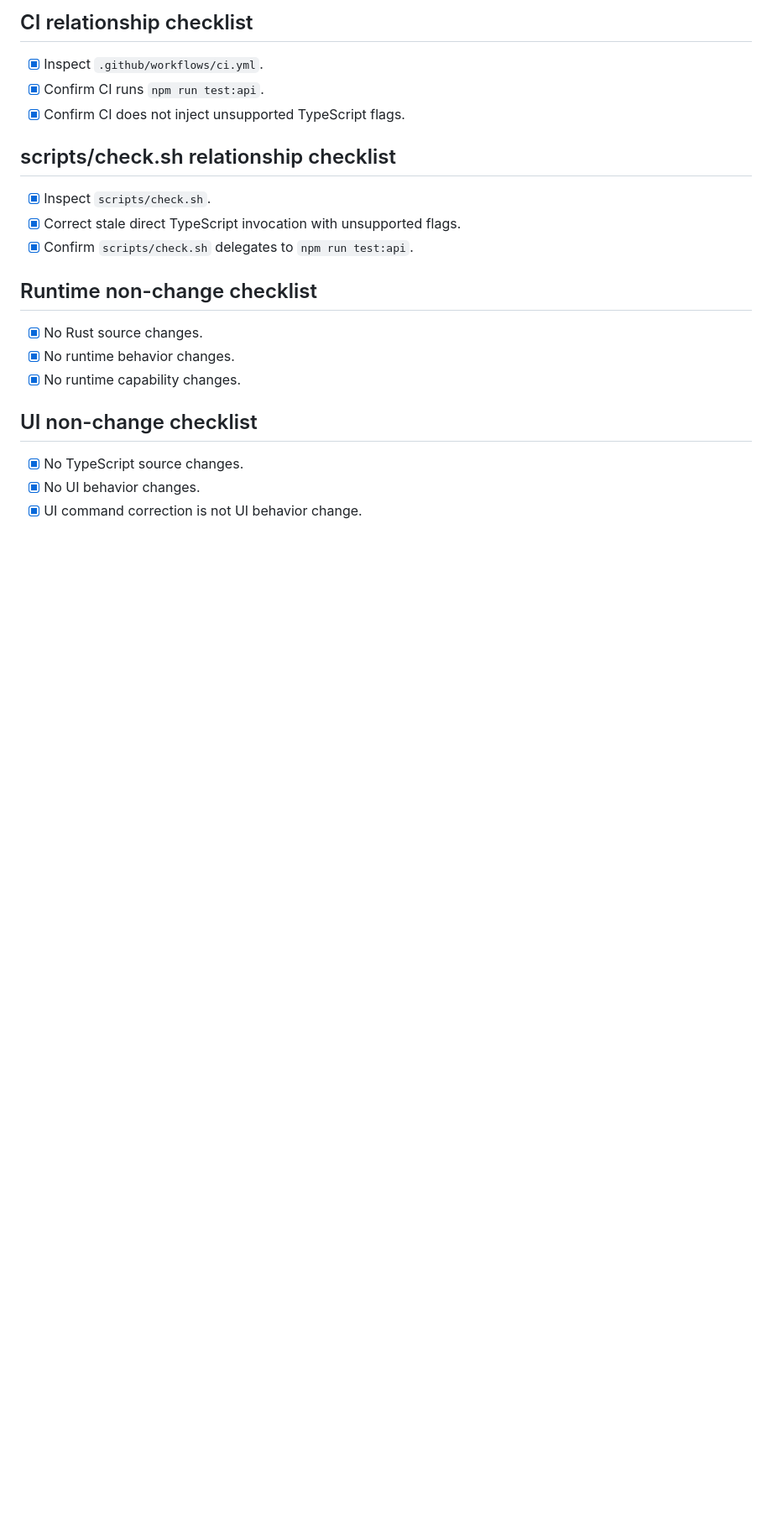
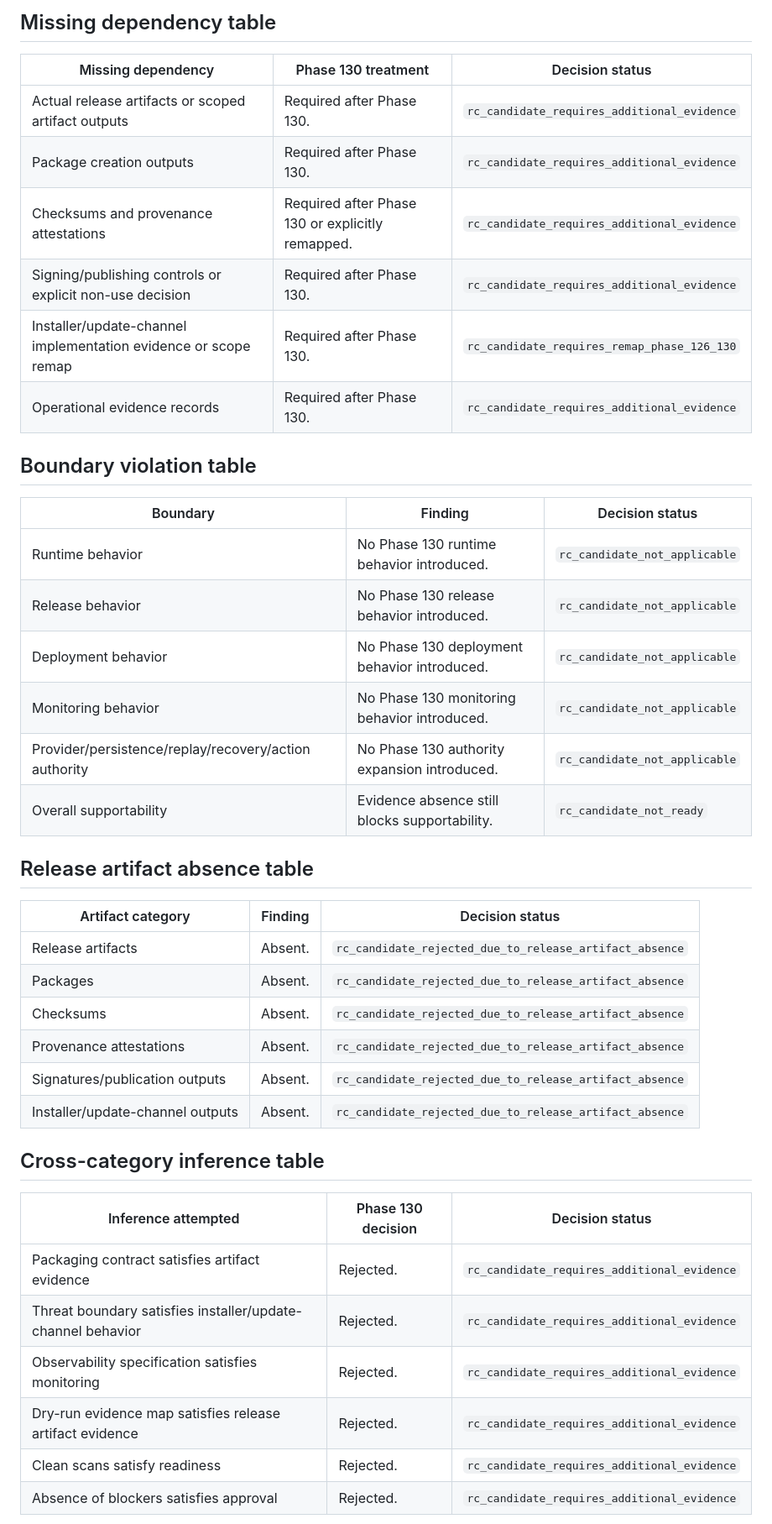
Before and after one commit to irgordon/ajentic, a Markdown page: checklists/current-phase.md, the part around one of its changes. Shown at 84% size. GitHub-like rendering; blank space fills up the shorter version.

```diff
--- a/checklists/current-phase.md
+++ b/checklists/current-phase.md
@@ -74,21 +90,41 @@ mutation_path: checklist_revision
 
-## CI relationship checklist
-- [x] Inspect `.github/workflows/ci.yml`.
-- [x] Confirm CI runs `npm run test:api`.
-- [x] Confirm CI does not inject unsupported TypeScript flags.
+## Missing dependency table
+| Missing dependency | Phase 130 treatment | Decision status |
+| --- | --- | --- |
+| Actual release artifacts or scoped artifact outputs | Required after Phase 130. | `rc_candidate_requires_additional_evidence` |
+| Package creation outputs | Required after Phase 130. | `rc_candidate_requires_additional_evidence` |
+| Checksums and provenance attestations | Required after Phase 130 or explicitly remapped. | `rc_candidate_requires_additional_evidence` |
+| Signing/publishing controls or explicit non-use decision | Required after Phase 130. | `rc_candidate_requires_additional_evidence` |
+| Installer/update-channel implementation evidence or scope remap | Required after Phase 130. | `rc_candidate_requires_remap_phase_126_130` |
+| Operational evidence records | Required after Phase 130. | `rc_candidate_requires_additional_evidence` |
 
-## scripts/check.sh relationship checklist
-- [x] Inspect `scripts/check.sh`.
-- [x] Correct stale direct TypeScript invocation with unsupported flags.
-- [x] Confirm `scripts/check.sh` delegates to `npm run test:api`.
+## Boundary violation table
+| Boundary | Finding | Decision status |
+| --- | --- | --- |
+| Runtime behavior | No Phase 130 runtime behavior introduced. | `rc_candidate_not_applicable` |
+| Release behavior | No Phase 130 release behavior introduced. | `rc_candidate_not_applicable` |
+| Deployment behavior | No Phase 130 deployment behavior introduced. | `rc_candidate_not_applicable` |
+| Monitoring behavior | No Phase 130 monitoring behavior introduced. | `rc_candidate_not_applicable` |
+| Provider/persistence/replay/recovery/action authority | No Phase 130 authority expansion introduced. | `rc_candidate_not_applicable` |
+| Overall supportability | Evidence absence still blocks supportability. | `rc_candidate_not_ready` |
 
-## Runtime non-change checklist
-- [x] No Rust source changes.
-- [x] No runtime behavior changes.
-- [x] No runtime capability changes.
+## Release artifact absence table
+| Artifact category | Finding | Decision status |
+| --- | --- | --- |
+| Release artifacts | Absent. | `rc_candidate_rejected_due_to_release_artifact_absence` |
+| Packages | Absent. | `rc_candidate_rejected_due_to_release_artifact_absence` |
+| Checksums | Absent. | `rc_candidate_rejected_due_to_release_artifact_absence` |
+| Provenance attestations | Absent. | `rc_candidate_rejected_due_to_release_artifact_absence` |
+| Signatures/publication outputs | Absent. | `rc_candidate_rejected_due_to_release_artifact_absence` |
+| Installer/update-channel outputs | Absent. | `rc_candidate_rejected_due_to_release_artifact_absence` |
 
-## UI non-change checklist
-- [x] No TypeScript source changes.
-- [x] No UI behavior changes.
-- [x] UI command correction is not UI behavior change.
+## Cross-category inference table
+| Inference attempted | Phase 130 decision | Decision status |
+| --- | --- | --- |
+| Packaging contract satisfies artifact evidence | Rejected. | `rc_candidate_requires_additional_evidence` |
+| Threat boundary satisfies installer/update-channel behavior | Rejected. | `rc_candidate_requires_additional_evidence` |
+| Observability specification satisfies monitoring | Rejected. | `rc_candidate_requires_additional_evidence` |
+| Dry-run evidence map satisfies release artifact evidence | Rejected. | `rc_candidate_requires_additional_evidence` |
+| Clean scans satisfy readiness | Rejected. | `rc_candidate_requires_additional_evidence` |
+| Absence of blockers satisfies approval | Rejected. | `rc_candidate_requires_additional_evidence` |
 
```
Also changed, not shown: other parts of checklists/current-phase.md (+114 -141 lines), CHANGELOG.md (+50 -0 lines), docs/operations/release-candidate-decision-gate-phase-130.md (added, +170 -0 lines).
